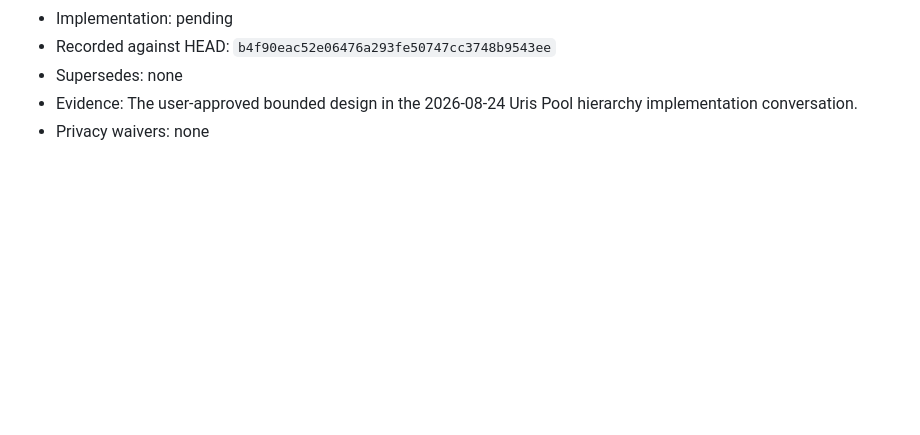
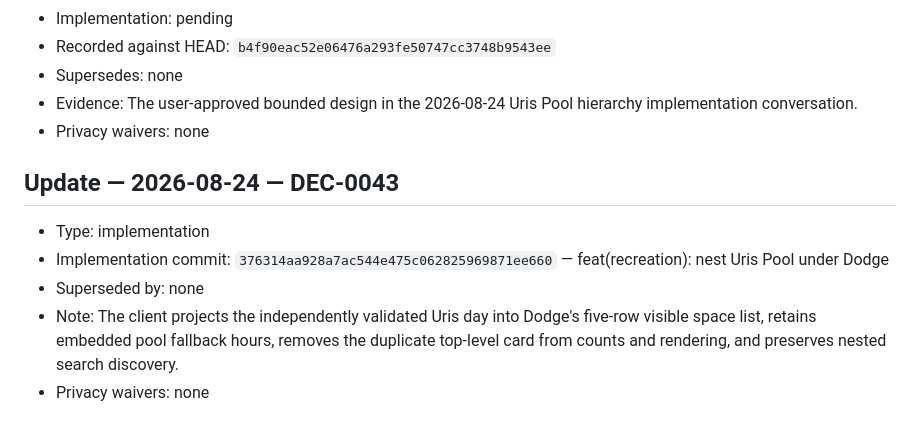
Before and after one commit to raymondwangnorcal-pixel/LionTime, a Markdown page: docs/decisions.md, the part around the change. Rendered like a GitHub page; blank space fills up the shorter version.

Commit message:
docs(decisions): record Uris hierarchy implementation

```diff
--- a/docs/decisions.md
+++ b/docs/decisions.md
@@ -849,3 +849,11 @@
 - Supersedes: none
 - Evidence: The user-approved bounded design in the 2026-08-24 Uris Pool hierarchy implementation conversation.
 - Privacy waivers: none
+
+## Update — 2026-08-24 — DEC-0043
+
+- Type: implementation
+- Implementation commit: `376314aa928a7ac544e475c062825969871ee660` — feat(recreation): nest Uris Pool under Dodge
+- Superseded by: none
+- Note: The client projects the independently validated Uris day into Dodge's five-row visible space list, retains embedded pool fallback hours, removes the duplicate top-level card from counts and rendering, and preserves nested search discovery.
+- Privacy waivers: none
```
